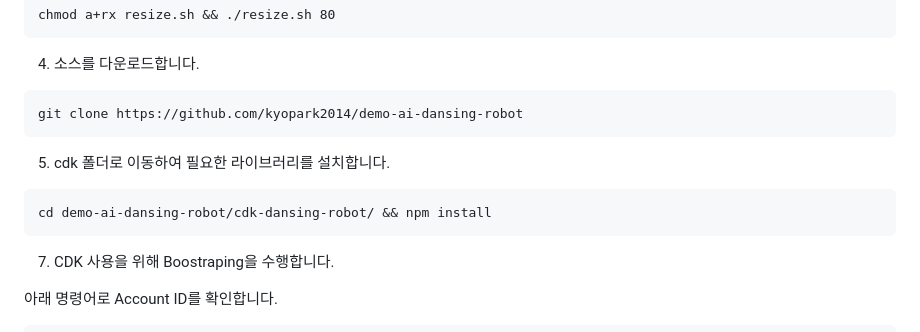
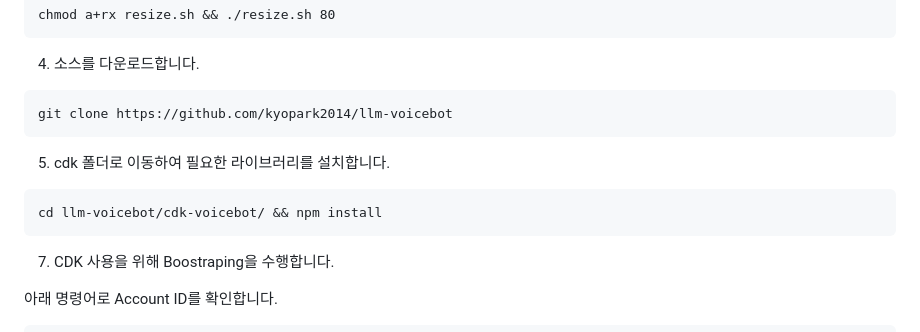
Before and after one commit to kyopark2014/llm-voicebot, a Markdown page: deployment.md, the part around the change. Drawn GitHub-style.

````diff
--- a/deployment.md
+++ b/deployment.md
@@ -36,13 +36,13 @@ chmod a+rx resize.sh && ./resize.sh 80
 4) 소스를 다운로드합니다.
 
 ```java
-git clone https://github.com/kyopark2014/demo-ai-dansing-robot
+git clone https://github.com/kyopark2014/llm-voicebot
 ```
 
 5) cdk 폴더로 이동하여 필요한 라이브러리를 설치합니다.
 
 ```java
-cd demo-ai-dansing-robot/cdk-dansing-robot/ && npm install
+cd llm-voicebot/cdk-voicebot/ && npm install
 ```
 
 7) CDK 사용을 위해 Boostraping을 수행합니다.
````
